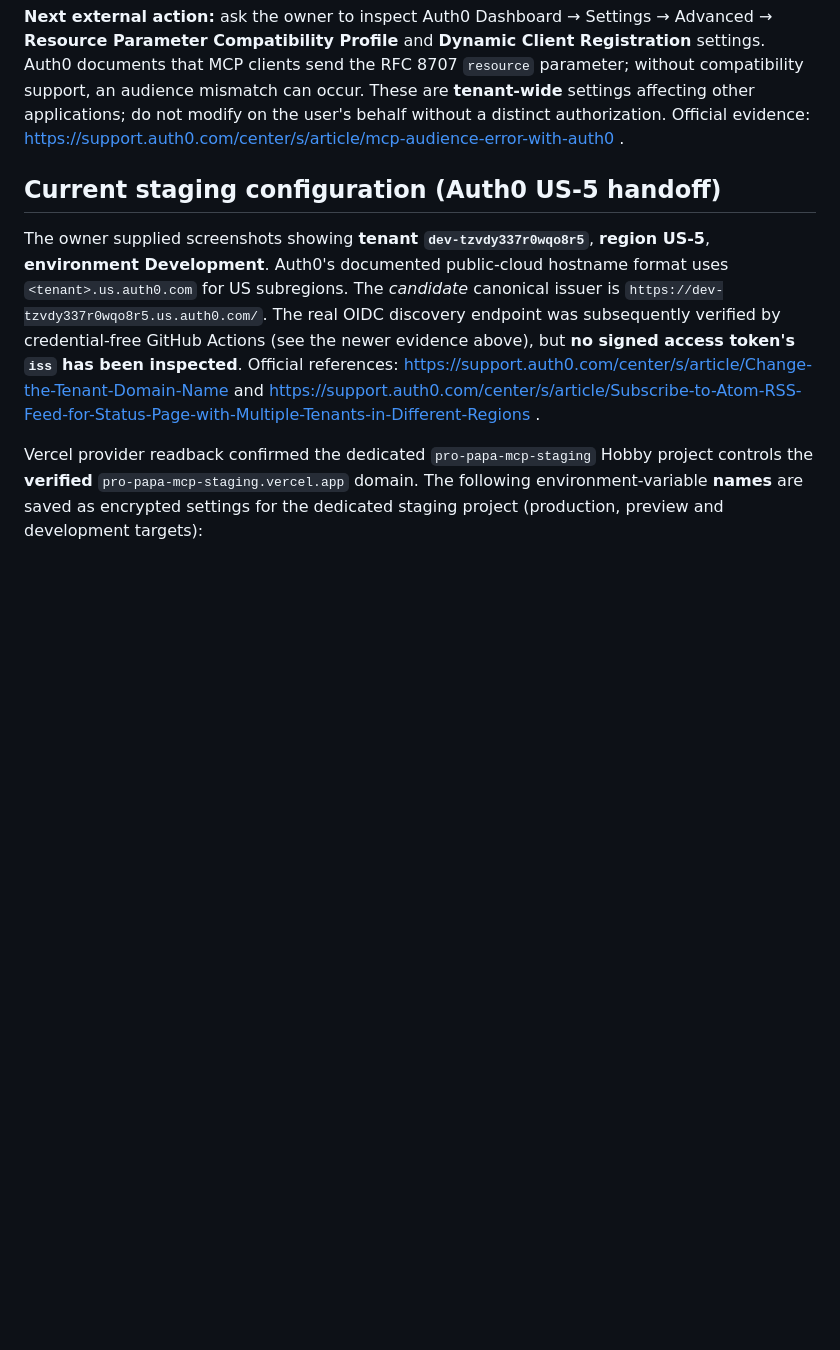
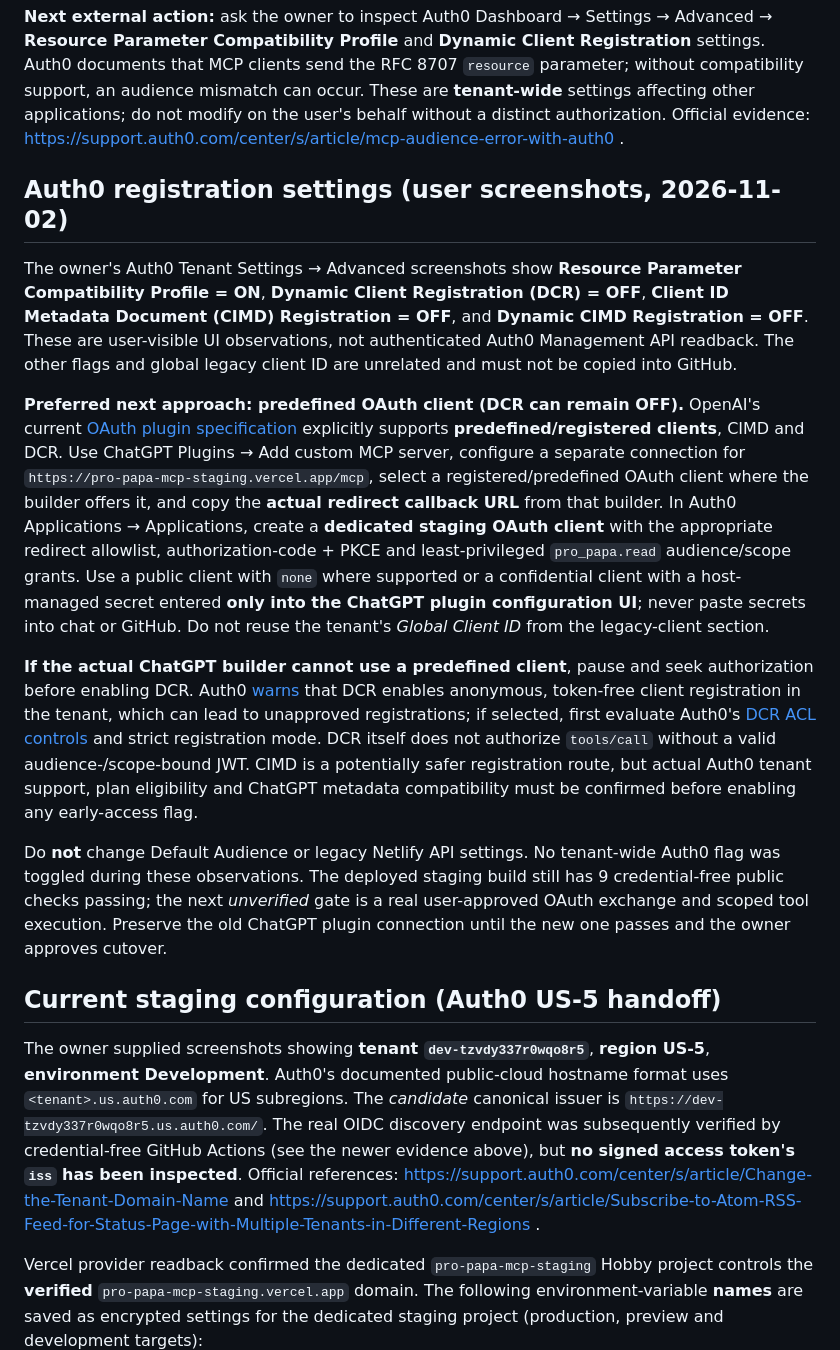
Before and after one commit to Papa3445/Pro-Papa, a Markdown page: docs/VERCEL-STAGING-GUIDE.md, the part around the change. Drawn GitHub-style; blank space fills up the shorter version.

Commit message:
docs: record Auth0 DCR state and safer registered-client path [skip netlify]

```diff
--- a/docs/VERCEL-STAGING-GUIDE.md
+++ b/docs/VERCEL-STAGING-GUIDE.md
@@ -19,6 +19,16 @@ GitHub workflow [Vercel staging public OAuth and negative MCP smoke, run 4157324
 **Still unverified:** real correctly scoped signed Auth0 JWT acceptance, ChatGPT OAuth client registration/consent and reconnection, tenant-wide Resource Parameter Compatibility Profile and DCR configuration, distributed production-grade rate limiting, exact spending total, and independent release approval. Keep the staging project separate and the live Netlify MCP connection unchanged.
 
 **Next external action:** ask the owner to inspect Auth0 Dashboard → Settings → Advanced → **Resource Parameter Compatibility Profile** and **Dynamic Client Registration** settings. Auth0 documents that MCP clients send the RFC 8707 `resource` parameter; without compatibility support, an audience mismatch can occur. These are **tenant-wide** settings affecting other applications; do not modify on the user's behalf without a distinct authorization. Official evidence: https://support.auth0.com/center/s/article/mcp-audience-error-with-auth0 .
+
+## Auth0 registration settings (user screenshots, 2026-11-02)
+
+The owner's Auth0 Tenant Settings → Advanced screenshots show **Resource Parameter Compatibility Profile = ON**, **Dynamic Client Registration (DCR) = OFF**, **Client ID Metadata Document (CIMD) Registration = OFF**, and **Dynamic CIMD Registration = OFF**. These are user-visible UI observations, not authenticated Auth0 Management API readback. The other flags and global legacy client ID are unrelated and must not be copied into GitHub.
+
+**Preferred next approach: predefined OAuth client (DCR can remain OFF).** OpenAI's current [OAuth plugin specification](https://developers.openai.com/plugins/build/auth) explicitly supports **predefined/registered clients**, CIMD and DCR. Use ChatGPT Plugins → Add custom MCP server, configure a separate connection for `https://pro-papa-mcp-staging.vercel.app/mcp`, select a registered/predefined OAuth client where the builder offers it, and copy the **actual redirect callback URL** from that builder. In Auth0 Applications → Applications, create a **dedicated staging OAuth client** with the appropriate redirect allowlist, authorization-code + PKCE and least-privileged `pro_papa.read` audience/scope grants. Use a public client with `none` where supported or a confidential client with a host-managed secret entered **only into the ChatGPT plugin configuration UI**; never paste secrets into chat or GitHub. Do not reuse the tenant's *Global Client ID* from the legacy-client section.
+
+**If the actual ChatGPT builder cannot use a predefined client**, pause and seek authorization before enabling DCR. Auth0 [warns](https://support.auth0.com/center/s/article/Dynamic-Client-Registration) that DCR enables anonymous, token-free client registration in the tenant, which can lead to unapproved registrations; if selected, first evaluate Auth0's [DCR ACL controls](https://auth0.com/changelog?version=v202545) and strict registration mode. DCR itself does not authorize `tools/call` without a valid audience-/scope-bound JWT. CIMD is a potentially safer registration route, but actual Auth0 tenant support, plan eligibility and ChatGPT metadata compatibility must be confirmed before enabling any early-access flag.
+
+Do **not** change Default Audience or legacy Netlify API settings. No tenant-wide Auth0 flag was toggled during these observations. The deployed staging build still has 9 credential-free public checks passing; the next *unverified* gate is a real user-approved OAuth exchange and scoped tool execution. Preserve the old ChatGPT plugin connection until the new one passes and the owner approves cutover.
 
 ## Current staging configuration (Auth0 US-5 handoff)
 
```
